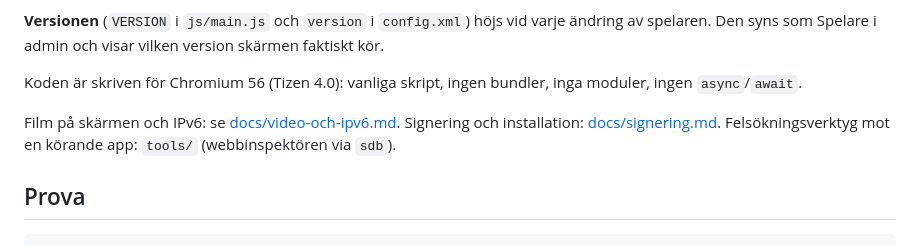
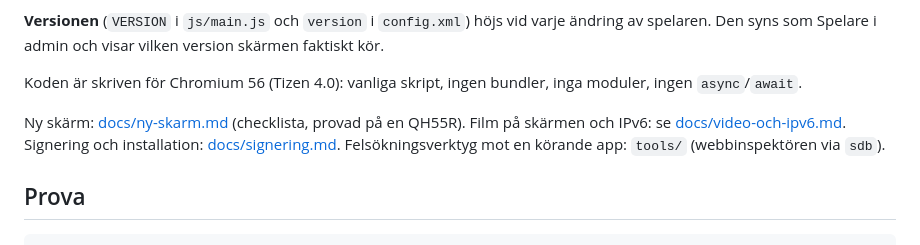
Before and after one commit to kth-biblioteket/publiplayer, a Markdown page: README.md, the part around the change. GitHub-like rendering.

```diff
--- a/README.md
+++ b/README.md
@@ -23,7 +23,7 @@ Klienten för Samsung Tizen-skyltskärmar (Tizen 4.0 och nyare) som styrs från
 
 Koden är skriven för Chromium 56 (Tizen 4.0): vanliga skript, ingen bundler, inga moduler, ingen `async`/`await`.
 
-Film på skärmen och IPv6: se [docs/video-och-ipv6.md](docs/video-och-ipv6.md). Signering och installation: [docs/signering.md](docs/signering.md). Felsökningsverktyg mot en körande app: `tools/` (webbinspektören via `sdb`).
+Ny skärm: [docs/ny-skarm.md](docs/ny-skarm.md) (checklista, provad på en QH55R). Film på skärmen och IPv6: se [docs/video-och-ipv6.md](docs/video-och-ipv6.md). Signering och installation: [docs/signering.md](docs/signering.md). Felsökningsverktyg mot en körande app: `tools/` (webbinspektören via `sdb`).
 
 ## Prova
 
```
Also changed, not shown: docs/ny-skarm.md (added, +35 -0 lines), docs/signering.md (+2 -0 lines).
